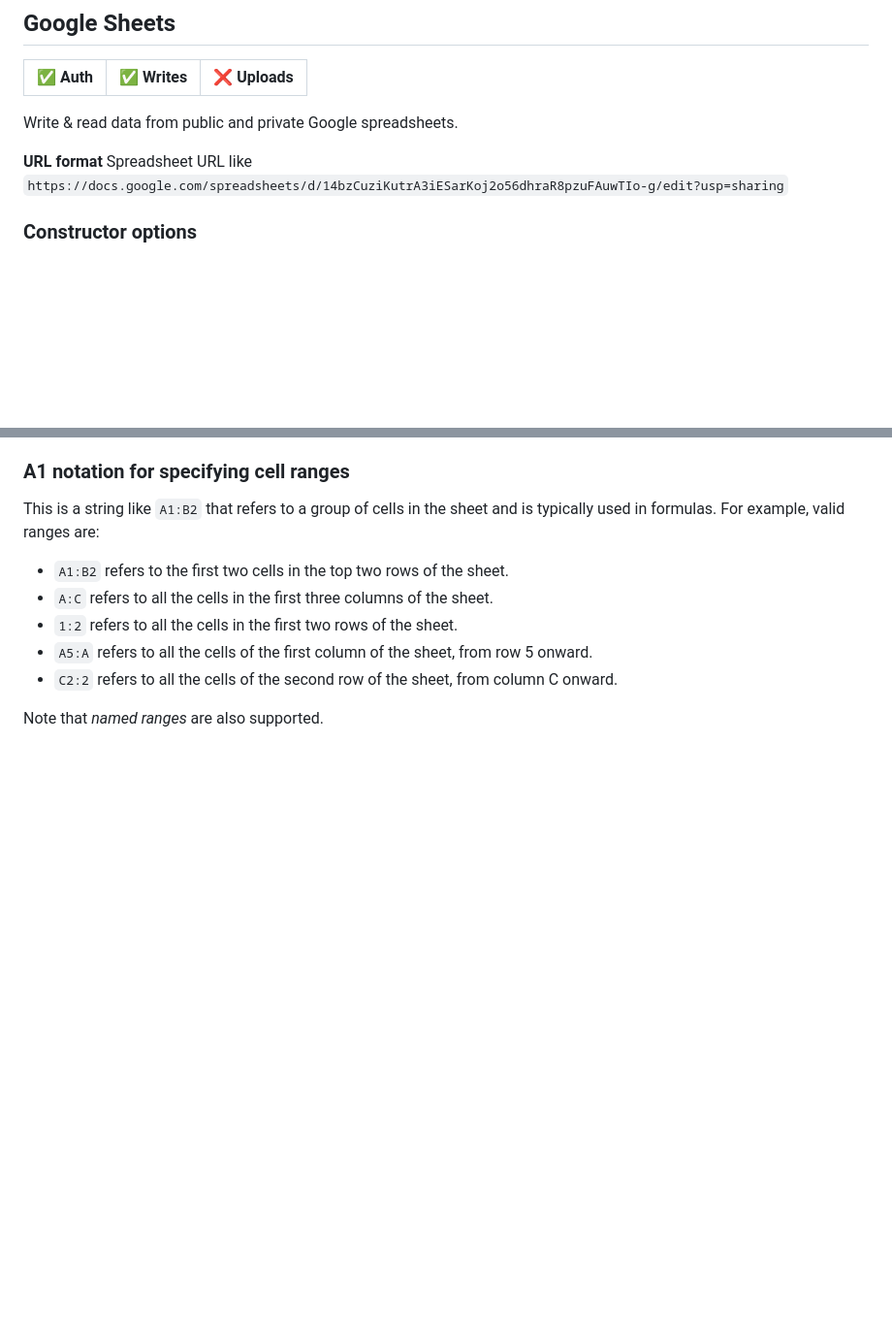
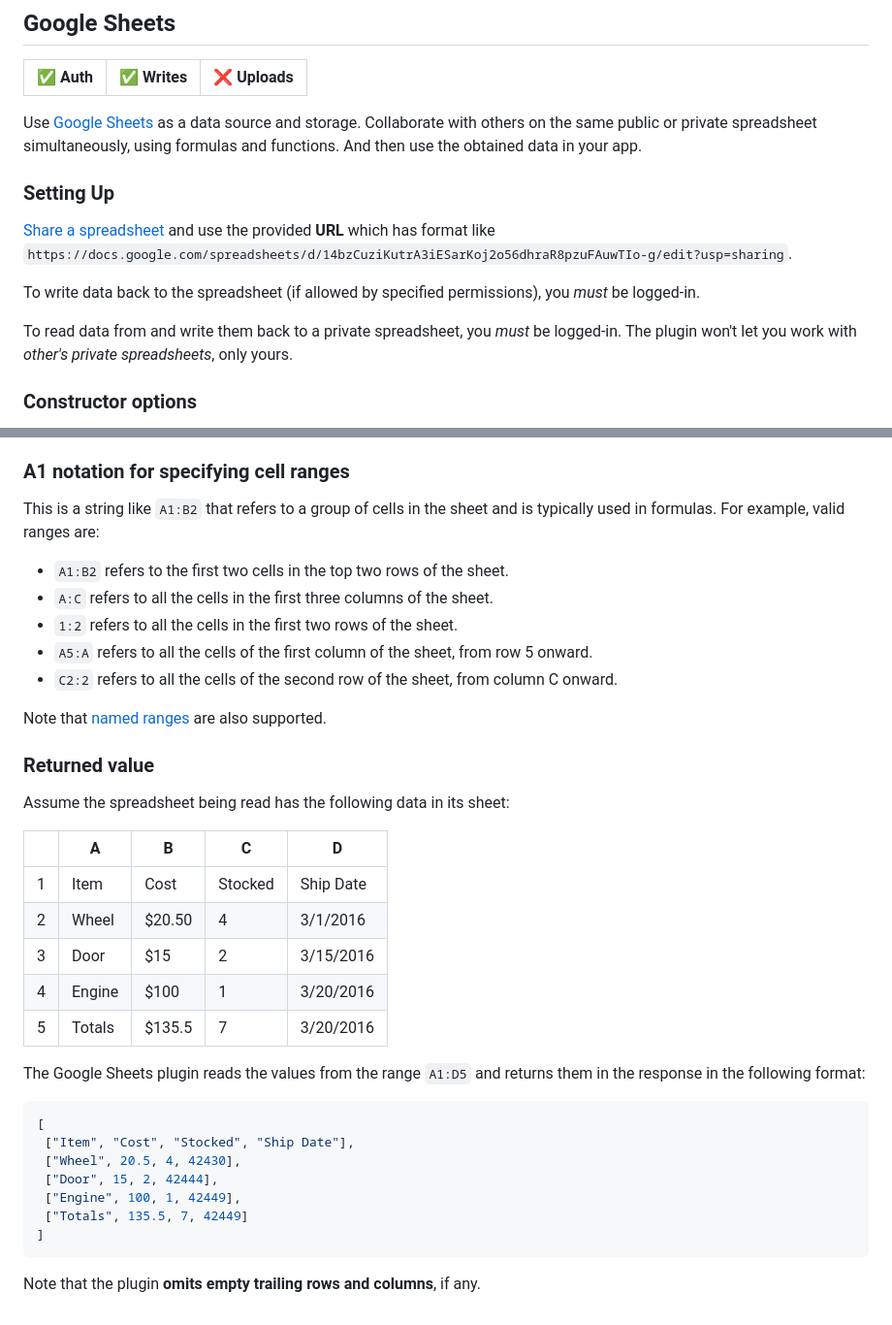
Before and after one commit to madatajs/madata, a Markdown page: backends/google/README.md, 2 parts joined by grey strips. Shown at 97% size. GitHub-like rendering; blank space fills up the shorter version.

Commit message:
[Google Sheets] Add more docs

````diff
--- a/backends/google/README.md
+++ b/backends/google/README.md
@@ -58,9 +58,15 @@ Write & read data and upload files using all the Google Firebase powers.
 | ✅ Auth | ✅ Writes | ❌ Uploads |
 |---------|-----------|-----------|
 
-Write & read data from public and private Google spreadsheets.
+Use [Google Sheets](https://www.google.com/sheets/about/) as a data source and storage. Collaborate with others on the same public or private spreadsheet simultaneously, using formulas and functions. And then use the obtained data in your app.
 
-**URL format** Spreadsheet URL like `https://docs.google.com/spreadsheets/d/14bzCuziKutrA3iESarKoj2o56dhraR8pzuFAuwTIo-g/edit?usp=sharing`
+### Setting Up
+
+[Share a spreadsheet](https://support.google.com/docs/answer/2494822?hl=en) and use the provided **URL** which has format like `https://docs.google.com/spreadsheets/d/14bzCuziKutrA3iESarKoj2o56dhraR8pzuFAuwTIo-g/edit?usp=sharing`.
+
+To write data back to the spreadsheet (if allowed by specified permissions), you *must* be logged-in.
+
+To read data from and write them back to a private spreadsheet, you *must* be logged-in. The plugin won't let you work with *other's private spreadsheets*, only yours.
 
 ### Constructor options
 
@@ -79,4 +85,30 @@ This is a string like `A1:B2` that refers to a group of cells in the sheet and i
 - `A5:A` refers to all the cells of the first column of the sheet, from row 5 onward.
 - `C2:2` refers to all the cells of the second row of the sheet, from column C onward.
 
-Note that *named ranges* are also supported.
+Note that [named ranges](https://support.google.com/docs/answer/63175?hl=en) are also supported.
+
+### Returned value
+
+Assume the spreadsheet being read has the following data in its sheet:
+
+|   | A      | B      | C       | D         |
+| - | ------ | ------ | ------- | --------- |
+| 1 | Item   | Cost   | Stocked | Ship Date |
+| 2 | Wheel  | $20.50 | 4       | 3/1/2016  |
+| 3 | Door   | $15    | 2       | 3/15/2016 |
+| 4 | Engine | $100   | 1       | 3/20/2016 |
+| 5 | Totals | $135.5 | 7       | 3/20/2016 |
+
+The Google Sheets plugin reads the values from the range `A1:D5` and returns them in the response in the following format:
+
+```js
+[
+ ["Item", "Cost", "Stocked", "Ship Date"],
+ ["Wheel", 20.5, 4, 42430],
+ ["Door", 15, 2, 42444],
+ ["Engine", 100, 1, 42449],
+ ["Totals", 135.5, 7, 42449]
+]
+```
+
+Note that the plugin **omits empty trailing rows and columns**, if any.
````
